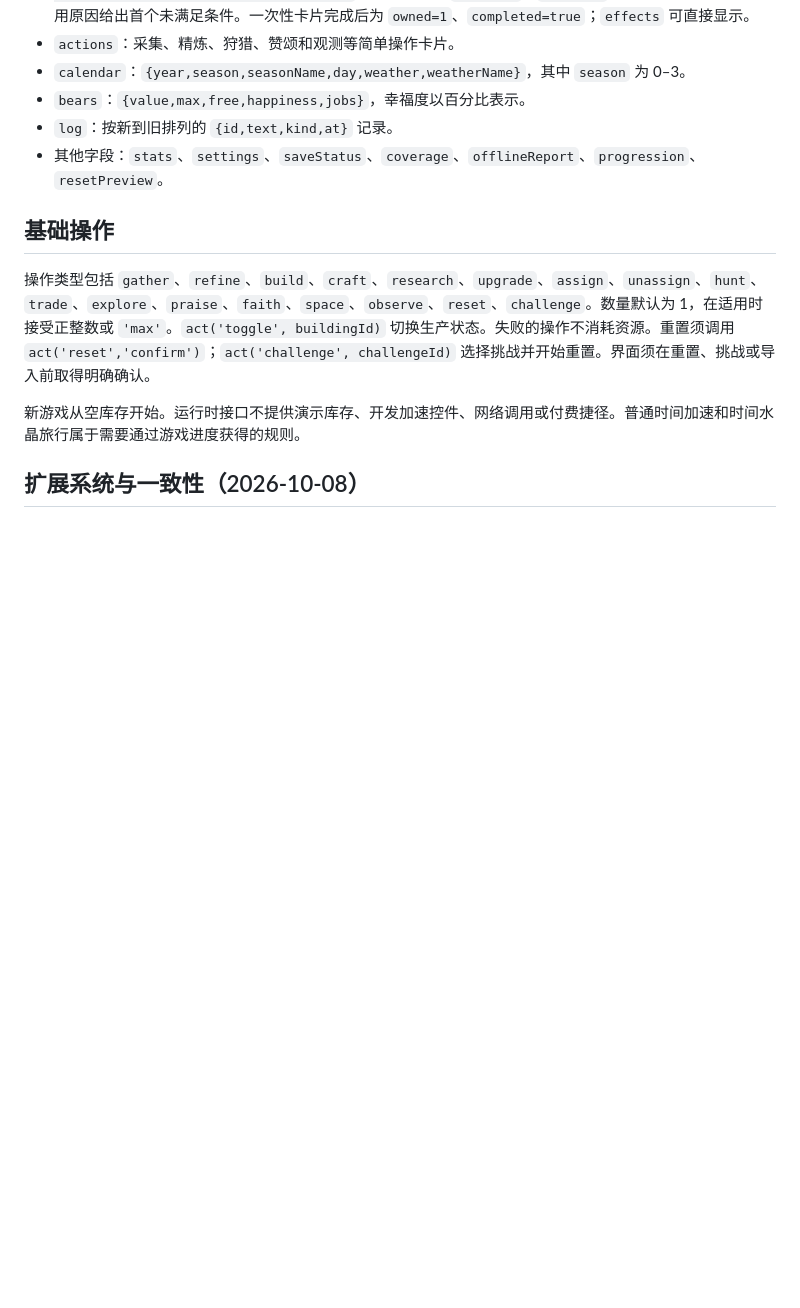
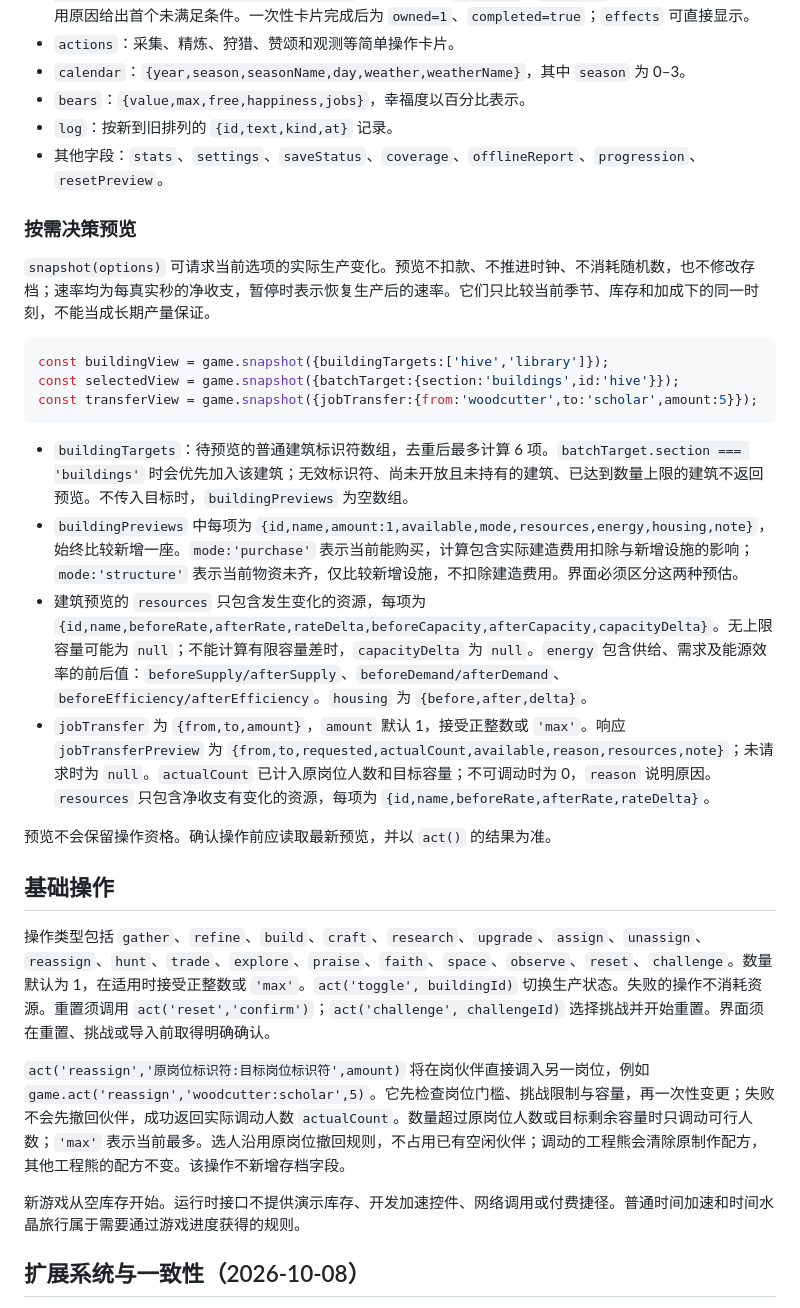
Before and after one commit to s1eke-labs/beargame, a Markdown page: src/engine/API.md, the part around the change. Rendered like a GitHub page; blank space fills up the shorter version.

Commit message:
docs: 说明建筑与调岗决策预览接口

````diff
--- a/src/engine/API.md
+++ b/src/engine/API.md
@@ -28,9 +28,28 @@ game.setSetting('paused', true);
 - `log`：按新到旧排列的 `{id,text,kind,at}` 记录。
 - 其他字段：`stats`、`settings`、`saveStatus`、`coverage`、`offlineReport`、`progression`、`resetPreview`。
 
+### 按需决策预览
+
+`snapshot(options)` 可请求当前选项的实际生产变化。预览不扣款、不推进时钟、不消耗随机数，也不修改存档；速率均为每真实秒的净收支，暂停时表示恢复生产后的速率。它们只比较当前季节、库存和加成下的同一时刻，不能当成长期产量保证。
+
+```js
+const buildingView = game.snapshot({buildingTargets:['hive','library']});
+const selectedView = game.snapshot({batchTarget:{section:'buildings',id:'hive'}});
+const transferView = game.snapshot({jobTransfer:{from:'woodcutter',to:'scholar',amount:5}});
+```
+
+- `buildingTargets`：待预览的普通建筑标识符数组，去重后最多计算 6 项。`batchTarget.section === 'buildings'` 时会优先加入该建筑；无效标识符、尚未开放且未持有的建筑、已达到数量上限的建筑不返回预览。不传入目标时，`buildingPreviews` 为空数组。
+- `buildingPreviews` 中每项为 `{id,name,amount:1,available,mode,resources,energy,housing,note}`，始终比较新增一座。`mode:'purchase'` 表示当前能购买，计算包含实际建造费用扣除与新增设施的影响；`mode:'structure'` 表示当前物资未齐，仅比较新增设施，不扣除建造费用。界面必须区分这两种预估。
+- 建筑预览的 `resources` 只包含发生变化的资源，每项为 `{id,name,beforeRate,afterRate,rateDelta,beforeCapacity,afterCapacity,capacityDelta}`。无上限容量可能为 `null`；不能计算有限容量差时，`capacityDelta` 为 `null`。`energy` 包含供给、需求及能源效率的前后值：`beforeSupply/afterSupply`、`beforeDemand/afterDemand`、`beforeEfficiency/afterEfficiency`。`housing` 为 `{before,after,delta}`。
+- `jobTransfer` 为 `{from,to,amount}`，`amount` 默认 1，接受正整数或 `'max'`。响应 `jobTransferPreview` 为 `{from,to,requested,actualCount,available,reason,resources,note}`；未请求时为 `null`。`actualCount` 已计入原岗位人数和目标容量；不可调动时为 0，`reason` 说明原因。`resources` 只包含净收支有变化的资源，每项为 `{id,name,beforeRate,afterRate,rateDelta}`。
+
+预览不会保留操作资格。确认操作前应读取最新预览，并以 `act()` 的结果为准。
+
 ## 基础操作
 
-操作类型包括 `gather`、`refine`、`build`、`craft`、`research`、`upgrade`、`assign`、`unassign`、`hunt`、`trade`、`explore`、`praise`、`faith`、`space`、`observe`、`reset`、`challenge`。数量默认为 1，在适用时接受正整数或 `'max'`。`act('toggle', buildingId)` 切换生产状态。失败的操作不消耗资源。重置须调用 `act('reset','confirm')`；`act('challenge', challengeId)` 选择挑战并开始重置。界面须在重置、挑战或导入前取得明确确认。
+操作类型包括 `gather`、`refine`、`build`、`craft`、`research`、`upgrade`、`assign`、`unassign`、`reassign`、`hunt`、`trade`、`explore`、`praise`、`faith`、`space`、`observe`、`reset`、`challenge`。数量默认为 1，在适用时接受正整数或 `'max'`。`act('toggle', buildingId)` 切换生产状态。失败的操作不消耗资源。重置须调用 `act('reset','confirm')`；`act('challenge', challengeId)` 选择挑战并开始重置。界面须在重置、挑战或导入前取得明确确认。
+
+`act('reassign','原岗位标识符:目标岗位标识符',amount)` 将在岗伙伴直接调入另一岗位，例如 `game.act('reassign','woodcutter:scholar',5)`。它先检查岗位门槛、挑战限制与容量，再一次性变更；失败不会先撤回伙伴，成功返回实际调动人数 `actualCount`。数量超过原岗位人数或目标剩余容量时只调动可行人数；`'max'` 表示当前最多。选人沿用原岗位撤回规则，不占用已有空闲伙伴；调动的工程熊会清除原制作配方，其他工程熊的配方不变。该操作不新增存档字段。
 
 新游戏从空库存开始。运行时接口不提供演示库存、开发加速控件、网络调用或付费捷径。普通时间加速和时间水晶旅行属于需要通过游戏进度获得的规则。
 
````
